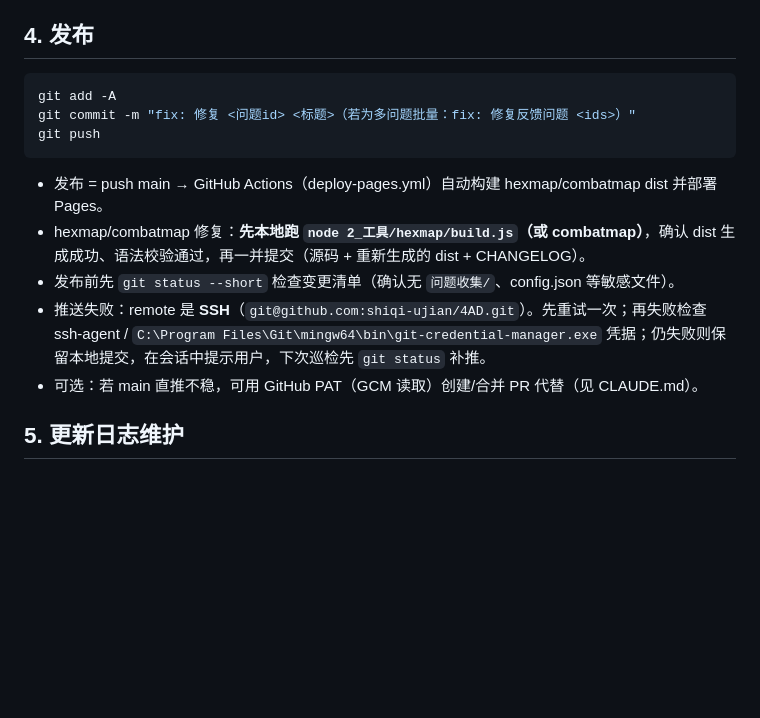
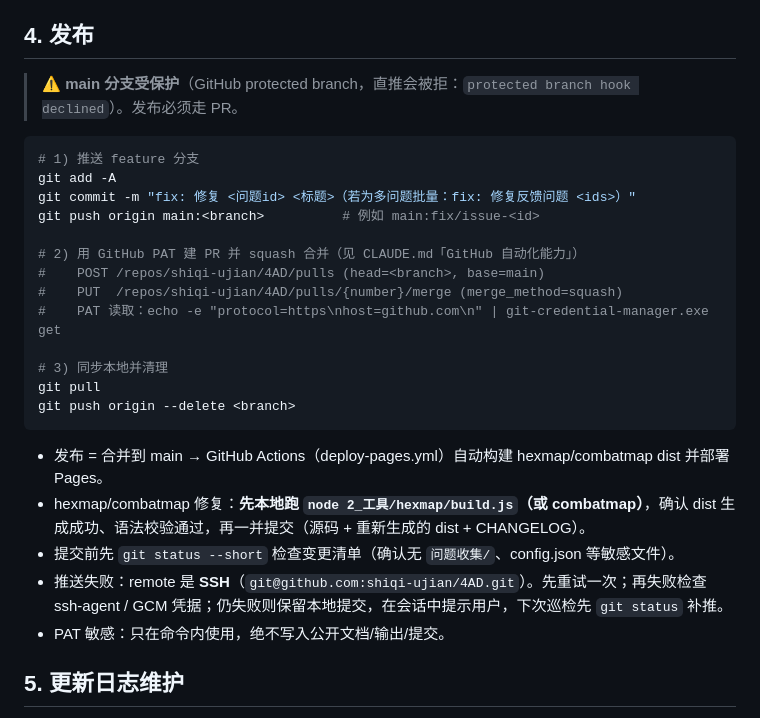
Before and after one commit to shiqi-ujian/4AD, a Markdown page: tools/feedback-bridge/维护手册.md, the part around the change. Drawn GitHub-style; blank space fills up the shorter version.

Commit message:
docs: SOP 补充 4AD main 受保护需走 PR 发布

````diff
--- a/tools/feedback-bridge/维护手册.md
+++ b/tools/feedback-bridge/维护手册.md
@@ -47,17 +47,29 @@
 
 ## 4. 发布
 
+> ⚠️ **main 分支受保护**（GitHub protected branch，直推会被拒：`protected branch hook declined`）。发布必须走 PR。
+
 ```bash
+# 1) 推送 feature 分支
 git add -A
 git commit -m "fix: 修复 <问题id> <标题>（若为多问题批量：fix: 修复反馈问题 <ids>）"
-git push
+git push origin main:<branch>          # 例如 main:fix/issue-<id>
+
+# 2) 用 GitHub PAT 建 PR 并 squash 合并（见 CLAUDE.md「GitHub 自动化能力」）
+#    POST /repos/shiqi-ujian/4AD/pulls (head=<branch>, base=main)
+#    PUT  /repos/shiqi-ujian/4AD/pulls/{number}/merge (merge_method=squash)
+#    PAT 读取：echo -e "protocol=https\nhost=github.com\n" | git-credential-manager.exe get
+
+# 3) 同步本地并清理
+git pull
+git push origin --delete <branch>
 ```
 
-- 发布 = push main → GitHub Actions（deploy-pages.yml）自动构建 hexmap/combatmap dist 并部署 Pages。
+- 发布 = 合并到 main → GitHub Actions（deploy-pages.yml）自动构建 hexmap/combatmap dist 并部署 Pages。
 - hexmap/combatmap 修复：**先本地跑 `node 2_工具/hexmap/build.js`（或 combatmap）**，确认 dist 生成成功、语法校验通过，再一并提交（源码 + 重新生成的 dist + CHANGELOG）。
-- 发布前先 `git status --short` 检查变更清单（确认无 `问题收集/`、config.json 等敏感文件）。
-- 推送失败：remote 是 **SSH**（`git@github.com:shiqi-ujian/4AD.git`）。先重试一次；再失败检查 ssh-agent / `C:\Program Files\Git\mingw64\bin\git-credential-manager.exe` 凭据；仍失败则保留本地提交，在会话中提示用户，下次巡检先 `git status` 补推。
-- 可选：若 main 直推不稳，可用 GitHub PAT（GCM 读取）创建/合并 PR 代替（见 CLAUDE.md）。
+- 提交前先 `git status --short` 检查变更清单（确认无 `问题收集/`、config.json 等敏感文件）。
+- 推送失败：remote 是 **SSH**（`git@github.com:shiqi-ujian/4AD.git`）。先重试一次；再失败检查 ssh-agent / GCM 凭据；仍失败则保留本地提交，在会话中提示用户，下次巡检先 `git status` 补推。
+- PAT 敏感：只在命令内使用，绝不写入公开文档/输出/提交。
 
 ## 5. 更新日志维护
 
````
